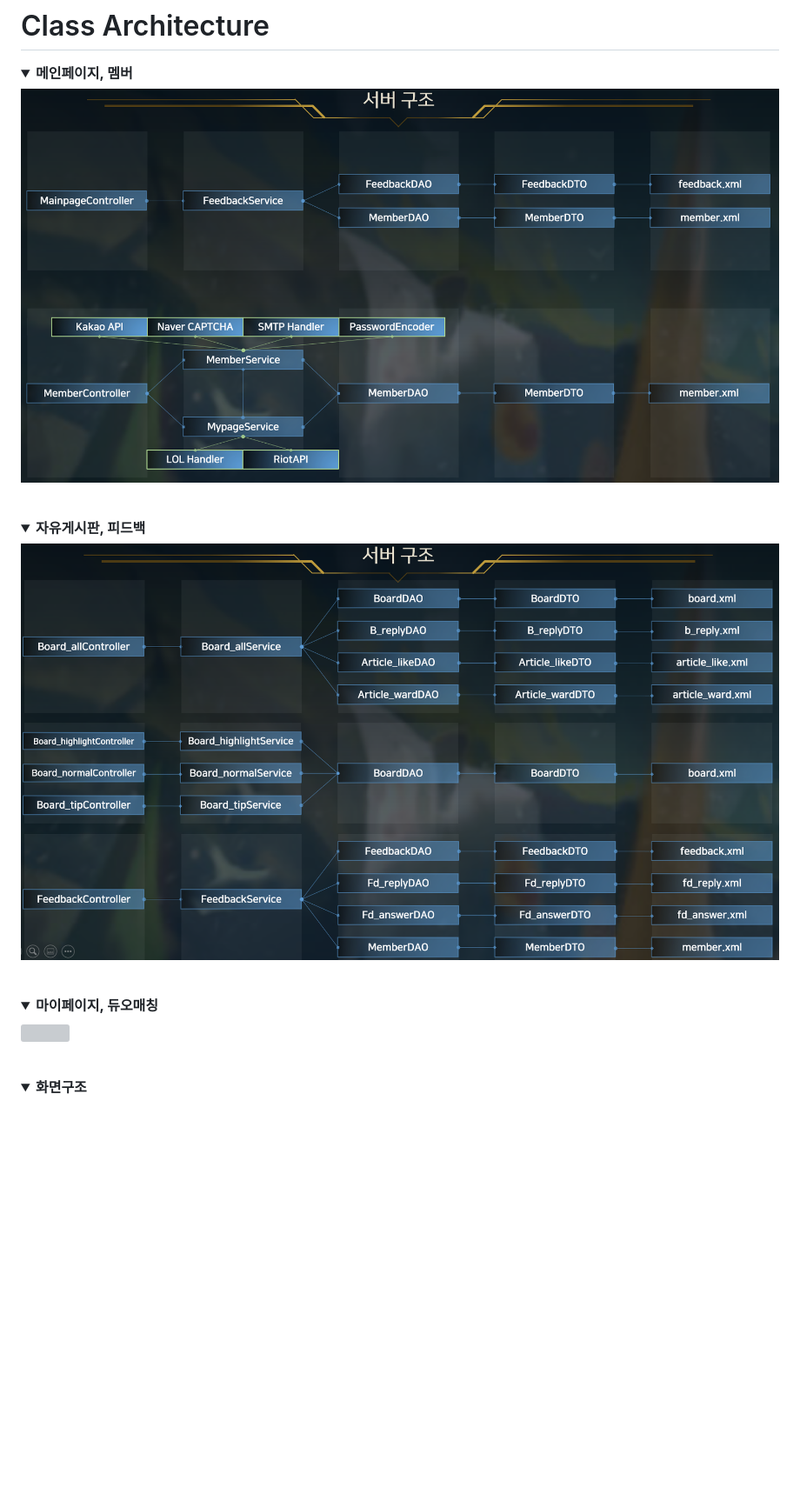
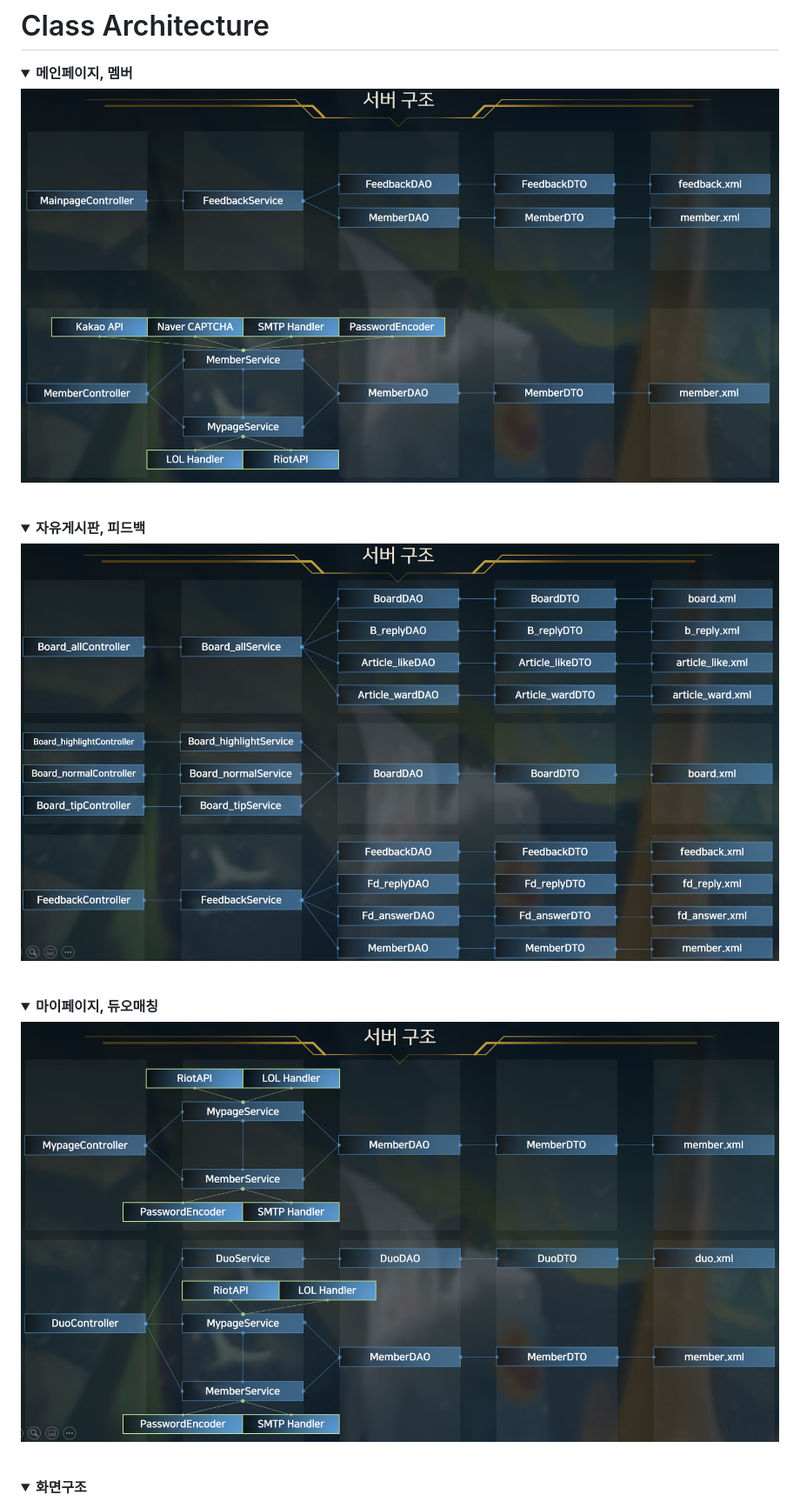
Before and after one commit to KyungPilKang/team1, a Markdown page: Readme.md, the part around the change printed below. Shown: that part at 87% size. Rendered like a GitHub page; pictures changed too: images/image9-1.png; folded sections open; blank space fills up the shorter version; grey boxes are pictures that could not be loaded.

Commit message:
KKP/수정 : readme 이미지 변경

```diff
--- a/Readme.md
+++ b/Readme.md
@@ -61,21 +61,21 @@
 
 <details><summary> <b>메인페이지, 멤버</b> </summary>
 
-<img src="images/image7.png" width="100%" height="100%"/>
+<img src="images/image7-1.png" width="100%" height="100%"/>
 
 </details>
 <br>
 
 <details><summary> <b>자유게시판, 피드백</b> </summary>
 
-<img src="images/image8.png" width="100%" height="100%"/>
+<img src="images/image8-1.png" width="100%" height="100%"/>
 
 </details>
 <br>
 
 <details><summary> <b>마이페이지, 듀오매칭</b> </summary>
 
-<img src="images/image9.png" width="100%" height="100%"/>
+<img src="images/image9-1.png" width="100%" height="100%"/>
 
 </details>
 <br>
```
Also changed, not shown: other parts of Readme.md (+1 -1 lines), images/image7-1.png (renamed from images/image7.png), images/image8-1.png (renamed from images/image8.png), images/image9-2.png (added), 1 other file.
